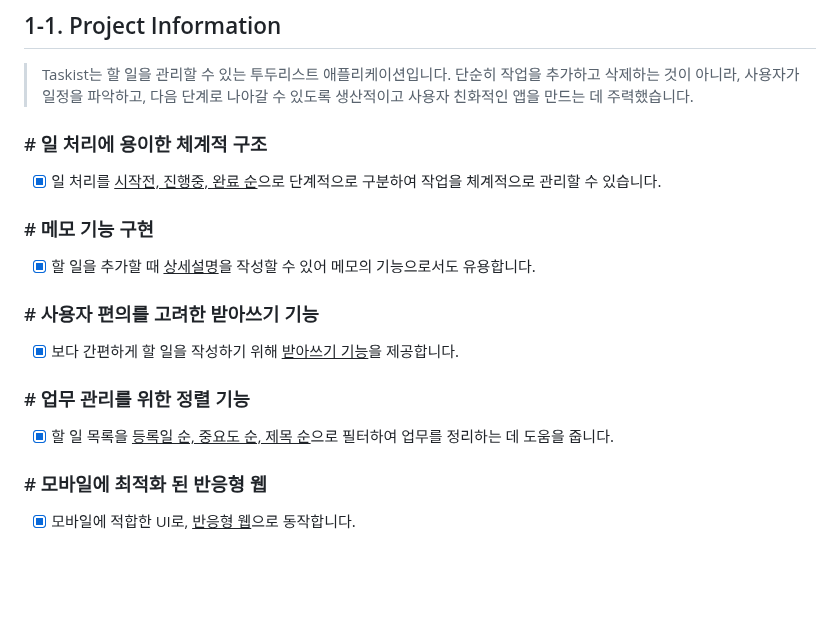
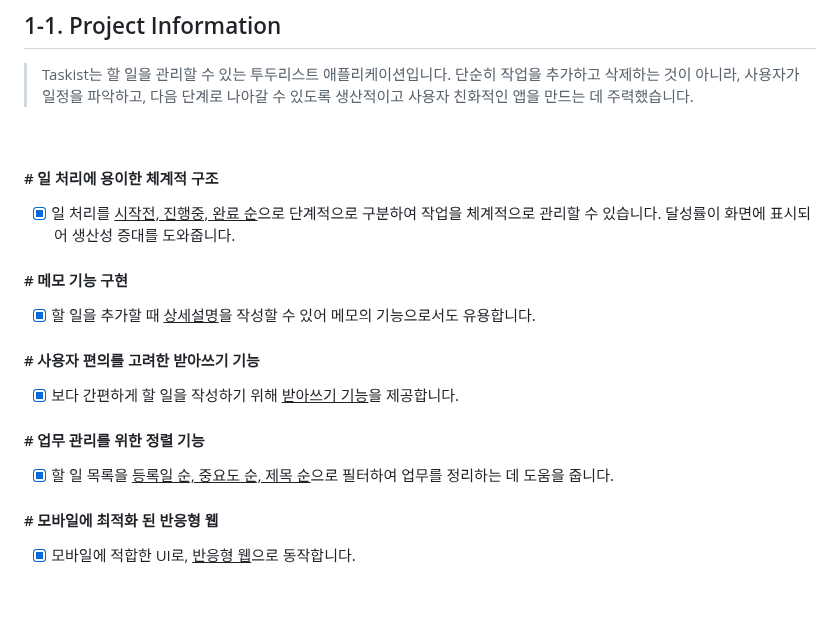
Before and after one commit to cona-tus/js-to-do-list, a Markdown page: README.md, the part around one of its changes. Drawn GitHub-style.

```diff
--- a/README.md
+++ b/README.md
@@ -15,23 +15,25 @@
 
 > Taskist는 할 일을 관리할 수 있는 투두리스트 애플리케이션입니다. 단순히 작업을 추가하고 삭제하는 것이 아니라, 사용자가 일정을 파악하고, 다음 단계로 나아갈 수 있도록 생산적이고 사용자 친화적인 앱을 만드는 데 주력했습니다.
 
-### # 일 처리에 용이한 체계적 구조
+<br/>
 
-- [x] 일 처리를 <u>시작전, 진행중, 완료 순</u>으로 단계적으로 구분하여 작업을 체계적으로 관리할 수 있습니다.
+#### # 일 처리에 용이한 체계적 구조
 
-### # 메모 기능 구현
+- [x] 일 처리를 <u>시작전, 진행중, 완료 순</u>으로 단계적으로 구분하여 작업을 체계적으로 관리할 수 있습니다. 달성률이 화면에 표시되어 생산성 증대를 도와줍니다.
+
+#### # 메모 기능 구현
 
 - [x] 할 일을 추가할 때 <u>상세설명</u>을 작성할 수 있어 메모의 기능으로서도 유용합니다.
 
-### # 사용자 편의를 고려한 받아쓰기 기능
+#### # 사용자 편의를 고려한 받아쓰기 기능
 
 - [x] 보다 간편하게 할 일을 작성하기 위해 <u>받아쓰기 기능</u>을 제공합니다.
 
-### # 업무 관리를 위한 정렬 기능
+#### # 업무 관리를 위한 정렬 기능
 
 - [x] 할 일 목록을 <u>등록일 순, 중요도 순, 제목 순</u>으로 필터하여 업무를 정리하는 데 도움을 줍니다.
 
-### # 모바일에 최적화 된 반응형 웹
+#### # 모바일에 최적화 된 반응형 웹
 
 - [x] 모바일에 적합한 UI로, <u>반응형 웹</u>으로 동작합니다.
 
```
Also changed, not shown: other parts of README.md (+2 -2 lines).
